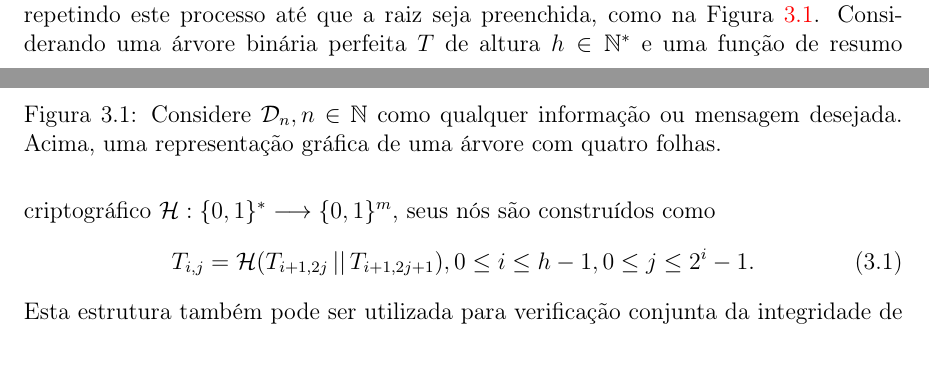
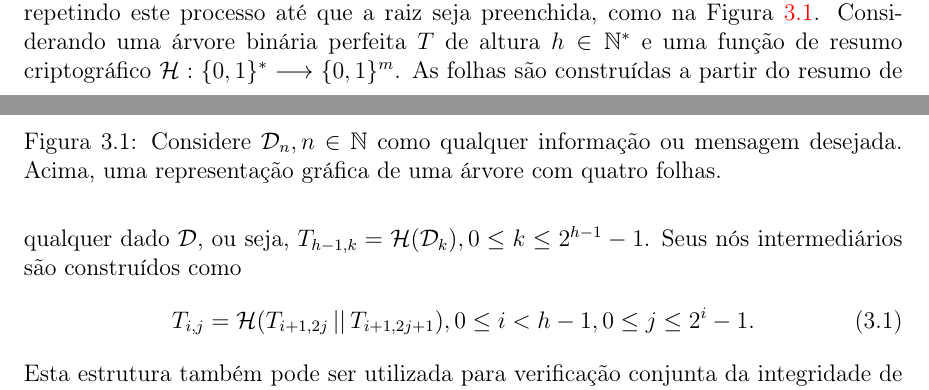
Before and after one commit to zambonin/bsc, a LaTeX document (bsc.tex): two parts of pages 15 and 16 of 20, joined at a grey line, cut so that both start at the same text. Compiled offline with pdfLaTeX.

Commit message:
sharelatex: update bsc.tex from r5696 to r5773

```diff
--- a/bsc.tex
+++ b/bsc.tex
@@ -772,7 +772,7 @@ Utilizando este método, é possível integrar AES junto ao \textsc{Wots+}, como
 
 A criação de um par de chaves para cada mensagem, bem como a infraestrutura necessária para relacionar múltiplas chaves a uma entidade, podem tornar-se processos extremamente onerosos. Desse modo, assim como esquemas de assinatura digital clássicos, deseja-se que uma chave privada possa assinar múltiplos documentos. No contexto de esquemas baseados em funções de resumo criptográfico, a estrutura de dados chamada de árvore de Merkle, geralmente de característica binária e perfeita, pode ser aproveitada para tal.
 
-De modo genérico, folhas de uma árvore de Merkle são construídas a partir do resumo criptográfico de dados que desejam ser inseridos nesta. Então, pais destas folhas computarão o resumo criptográfico do valor dos resumos de seus filhos concatenados, repetindo este processo até que a raiz seja preenchida, como na Figura~\ref{fig:4}. Considerando uma árvore binária perfeita $T$ de altura $h \in \mathbb{N}^{*}$ e uma função de resumo criptográfico $\mathcal{H} : \binwds{*} \longrightarrow \binwds{m}$, seus nós são construídos como \begin{equation}T_{i,j} = \mathcal{H}(T_{i + 1, 2j} \concat T_{i + 1, 2j + 1}), 0 \leq i \leq h - 1, 0 \leq j \leq 2^{i} - 1.\end{equation} Esta estrutura também pode ser utilizada para verificação conjunta da integridade de múltiplos arquivos, visto que qualquer mudança em um nó da árvore produzirá um valor distinto na raiz quando calculado novamente, descaracterizando a validade dos dados atrelados a esta.
+De modo genérico, folhas de uma árvore de Merkle são construídas a partir do resumo criptográfico de dados que desejam ser inseridos nesta. Então, pais destas folhas computarão o resumo criptográfico do valor dos resumos de seus filhos concatenados, repetindo este processo até que a raiz seja preenchida, como na Figura~\ref{fig:4}. Considerando uma árvore binária perfeita $T$ de altura $h \in \mathbb{N}^{*}$ e uma função de resumo criptográfico $\mathcal{H} : \binwds{*} \longrightarrow \binwds{m}$. As folhas são construídas a partir do resumo de qualquer dado $\mathcal{D}$, ou seja, $T_{h - 1, k} = \mathcal{H}(\mathcal{D}_k), 0 \leq k \leq 2^{h - 1} - 1$. Seus nós intermediários são construídos como \begin{equation}T_{i,j} = \mathcal{H}(T_{i + 1, 2j} \concat T_{i + 1, 2j + 1}), 0 \leq i < h - 1, 0 \leq j \leq 2^{i} - 1.\end{equation} Esta estrutura também pode ser utilizada para verificação conjunta da integridade de múltiplos arquivos, visto que qualquer mudança em um nó da árvore produzirá um valor distinto na raiz quando calculado novamente, descaracterizando a validade dos dados atrelados a esta.
 
 \begin{figure}
     \centering
```
